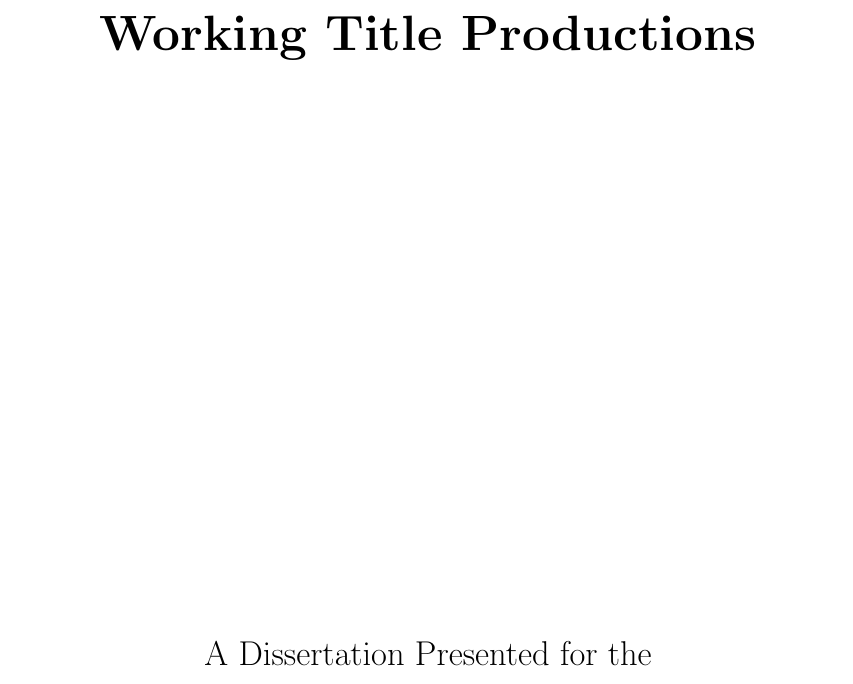
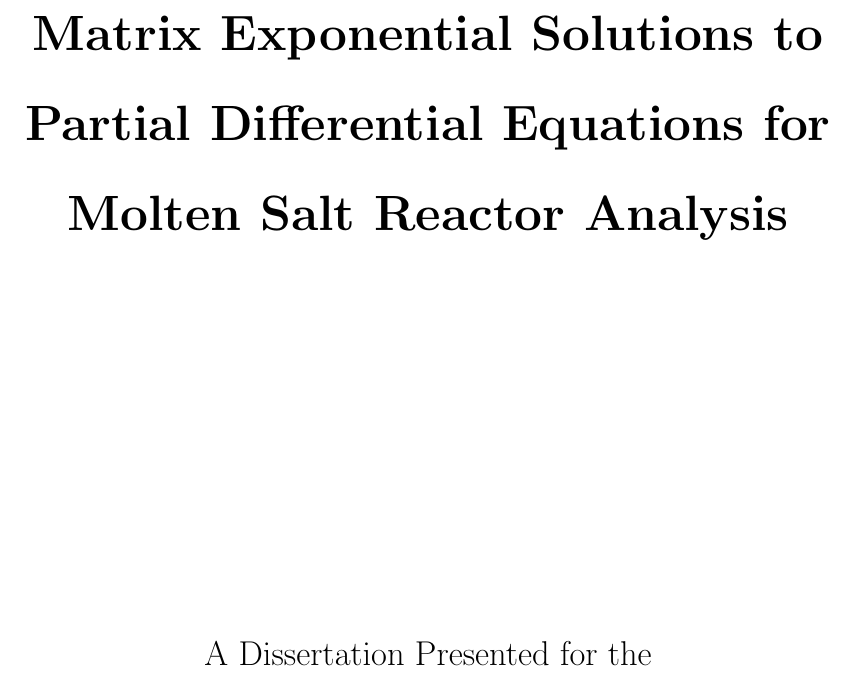
Before and after one commit to rtaylo45/Dissertation, a LaTeX thesis (my-dissertation.tex): part of page 1 of 17, cut at the place of the change. Compiled offline with pdfLaTeX.

Commit message:
Added title

```diff
--- a/my-dissertation.tex
+++ b/my-dissertation.tex
@@ -22,7 +22,7 @@
 %%%%%%%%%%%%%%%%%%%%%%%%%%%%%%%%%%%%%%%%%%%%%%%%%%%%%%%%%%%%%%%%%%%%%%%%%%%%%%%%%%%%%%%%%%%%%%%%%%%%%
 % TO DO: FILL IN YOUR INFORMATION BELOW - READ THIS SECTION CAREFULLY
 %%%%%%%%%%%%%%%%%%%%%%%%%%%%%%%%%%%%%%%%%%%%%%%%%%%%%%%%%%%%%%%%%%%%%%%%%%%%%%%%%%%%%%%%%%%%%%%%%%%%%
-\title{Working Title Productions}	       	% title of thesis/dissertation
+\title{Matrix Exponential Solutions to Partial Differential Equations for Molten Salt Reactor Analysis}	       	% title of thesis/dissertation
 \author{Robert Zachary Taylor}                			% author's name
 \copyrightYear{2021}            				% copyright year of your thesis/dissertation
 \graduationMonth{May}           				% month of graduation for your thesis/dissertation
```
Also changed, not shown: my-dissertation.pdf.
